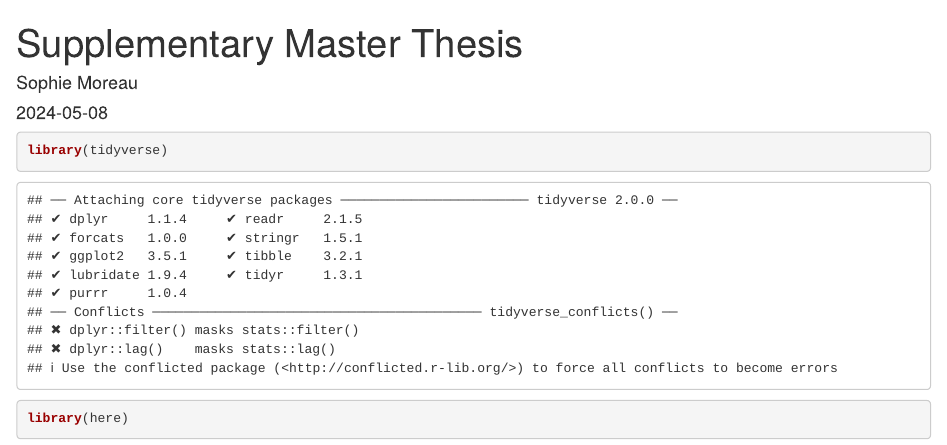
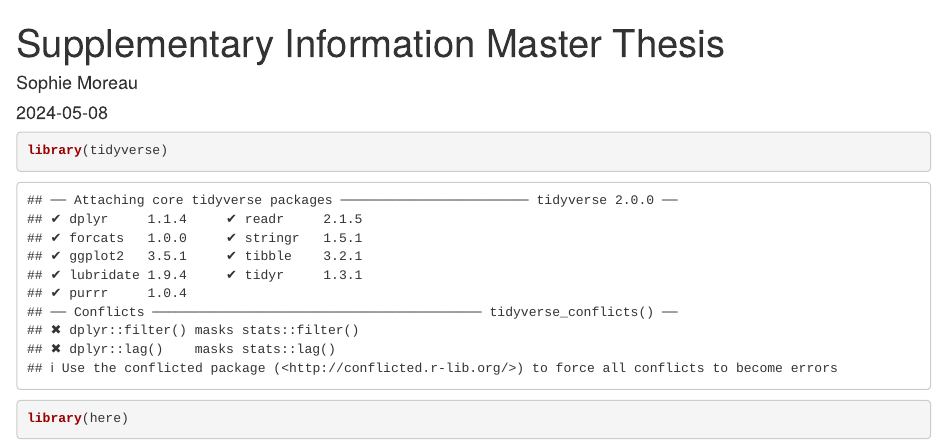
Before and after one commit to soantamo/supplementary_master_thesis, an R Markdown document (supplementary.Rmd): the page in a window 1100 px wide, from its top. Rendered offline with R 4.5, knitr and Pandoc, with nearby package versions; some code elsewhere in the file could not run offline.

```diff
--- a/supplementary.Rmd
+++ b/supplementary.Rmd
@@ -1,5 +1,5 @@
 ---
-title: "Supplementary Master Thesis"
+title: "Supplementary Information Master Thesis"
 author: "Sophie Moreau"
 date: "2024-05-08"
 output: html_document
```
